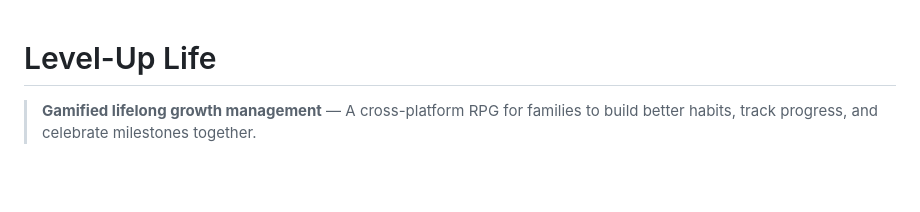
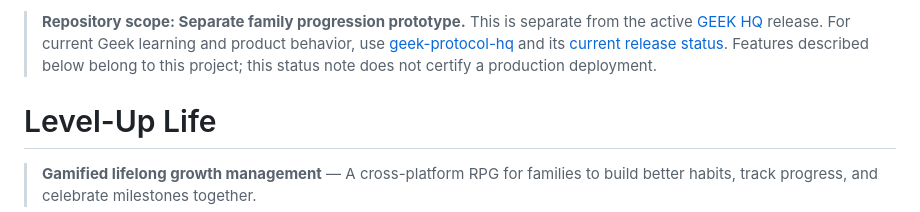
Before and after one commit to GEEKProtocol0110/level-up-life, a Markdown page: README.md, the part around the change. Rendered like a GitHub page; blank space fills up the shorter version.

Commit message:
Clarify repository scope and direct current product work to HQ (#2)

```diff
--- a/README.md
+++ b/README.md
@@ -1,3 +1,5 @@
+> **Repository scope: Separate family progression prototype.** This is separate from the active [GEEK HQ](https://www.geekprotocol.xyz/) release. For current Geek learning and product behavior, use [geek-protocol-hq](https://github.com/GEEKProtocol0110/geek-protocol-hq) and its [current release status](https://github.com/GEEKProtocol0110/geek-protocol-hq/blob/main/docs/PROJECT-STATUS.md). Features described below belong to this project; this status note does not certify a production deployment.
+
 # Level-Up Life
 
 > **Gamified lifelong growth management** — A cross-platform RPG for families to build better habits, track progress, and celebrate milestones together.
```
